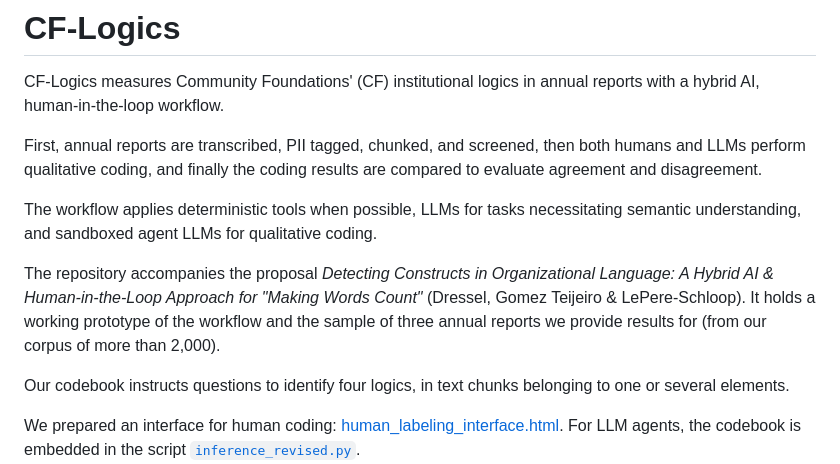
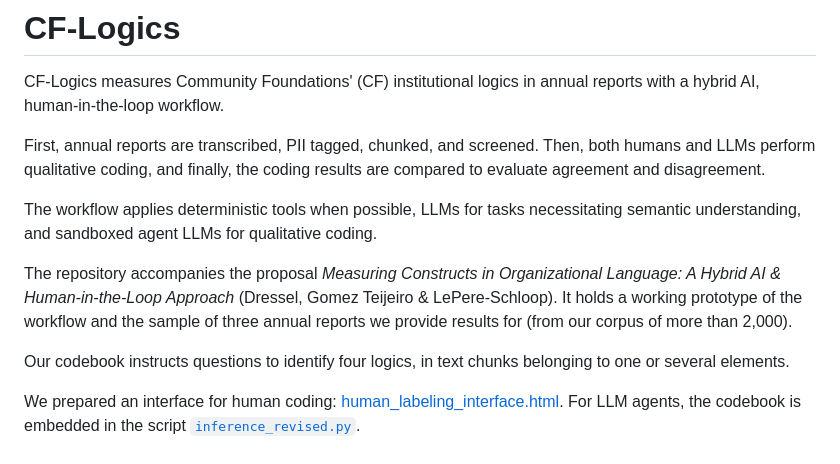
Before and after one commit to CF-Logics-Project/CF-Logics, a Markdown page: README.md, the part around one of its changes. Drawn GitHub-style.

Commit message:
Fix typos and improve clarity in README.md

```diff
--- a/README.md
+++ b/README.md
@@ -2,11 +2,11 @@
 
 CF-Logics measures Community Foundations' (CF) institutional logics in annual reports with a hybrid AI, human-in-the-loop workflow.&#32;
 
-First, annual reports are transcribed, PII tagged, chunked, and screened, then both humans and LLMs perform qualitative coding, and finally the coding results are compared to evaluate agreement and disagreement.&#32;
+First, annual reports are transcribed, PII tagged, chunked, and screened. Then, both humans and LLMs perform qualitative coding, and finally, the coding results are compared to evaluate agreement and disagreement.&#32;
 
 The workflow applies deterministic tools when possible, LLMs for tasks necessitating semantic understanding, and sandboxed agent LLMs for qualitative coding.
 
-The repository accompanies the proposal *Detecting Constructs in Organizational Language: A Hybrid AI & Human-in-the-Loop Approach for "Making Words Count"* (Dressel, Gomez Teijeiro & LePere-Schloop). It holds a working prototype of the workflow and the sample of three annual reports we provide results for (from our corpus of more than 2,000).&#32;
+The repository accompanies the proposal *Measuring Constructs in Organizational Language: A Hybrid AI & Human-in-the-Loop Approach* (Dressel, Gomez Teijeiro & LePere-Schloop). It holds a working prototype of the workflow and the sample of three annual reports we provide results for (from our corpus of more than 2,000).&#32;
 
 Our codebook instructs questions to identify four logics, in text chunks belonging to one or several elements.
 
```
Also changed, not shown: other parts of README.md (+1 -1 lines).
